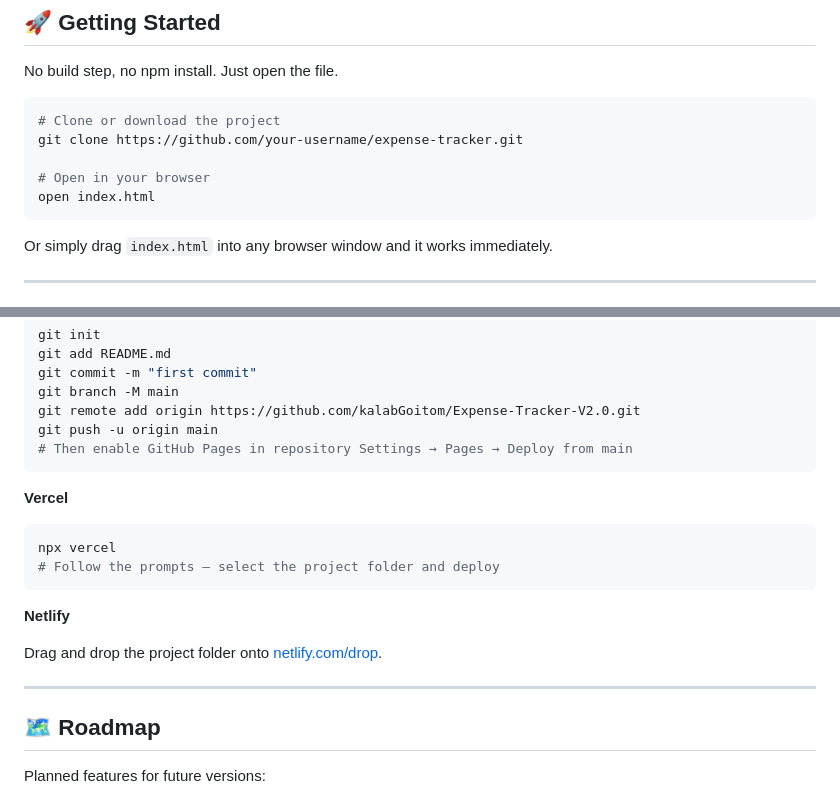
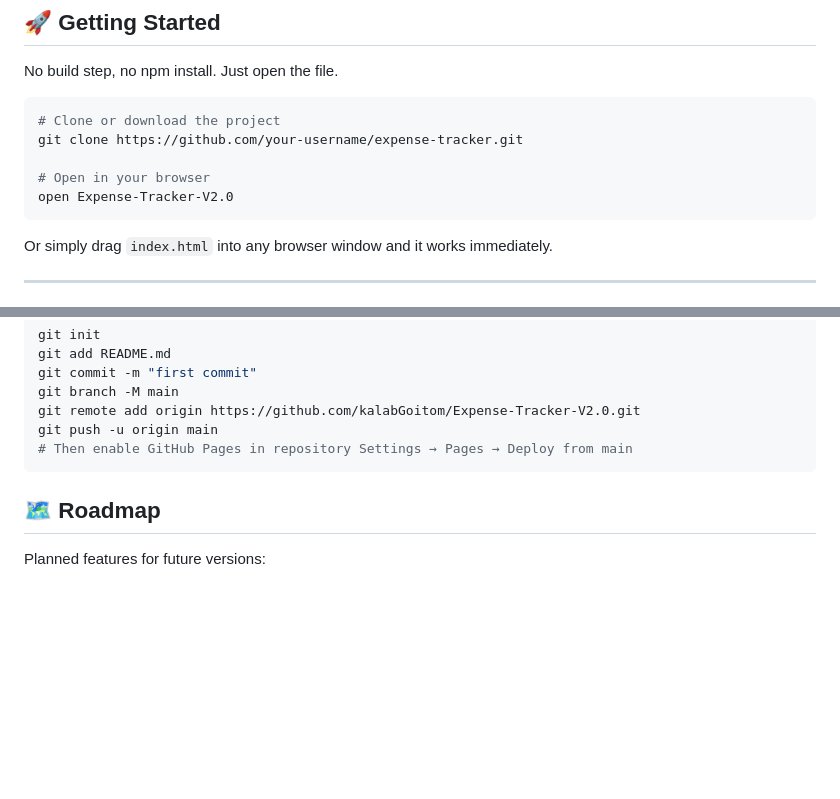
Before and after one commit to kalabGoitom/Expense-Tracker-V2.0, a Markdown page: README.md, 2 parts joined by grey strips. GitHub-like rendering; blank space fills up the shorter version.

Commit message:
Revise README with updated project opening instructions
Updated instructions for opening the project and removed deployment instructions for Vercel and Netlify.

````diff
--- a/README.md
+++ b/README.md
@@ -28,7 +28,7 @@ No build step, no npm install. Just open the file.
 git clone https://github.com/your-username/expense-tracker.git
 
 # Open in your browser
-open index.html
+open Expense-Tracker-V2.0
 ```
 
 Or simply drag `index.html` into any browser window and it works immediately.
@@ -123,18 +123,6 @@ git push -u origin main
 # Then enable GitHub Pages in repository Settings → Pages → Deploy from main
 ```
 
-**Vercel**
-
-```bash
-npx vercel
-# Follow the prompts — select the project folder and deploy
-```
-
-**Netlify**
-
-Drag and drop the project folder onto [netlify.com/drop](https://netlify.com/drop).
-
----
 
 ## 🗺️ Roadmap
 
````
